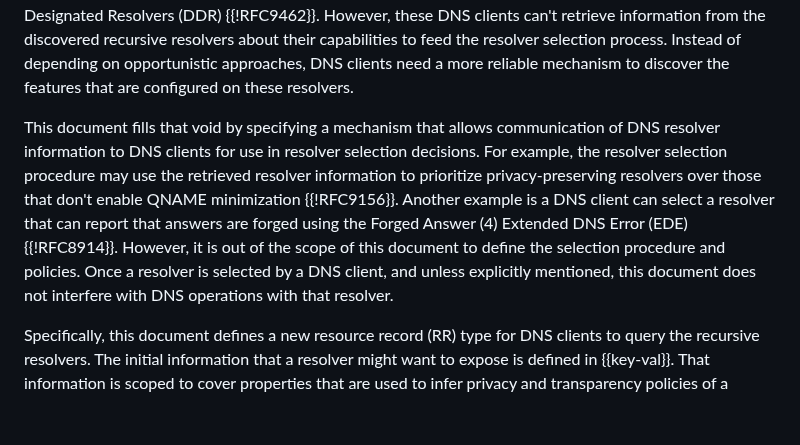
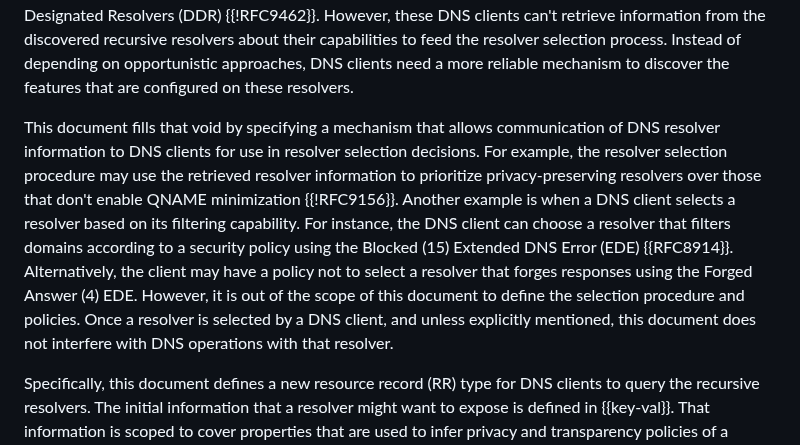
Before and after one commit to boucadair/add-resolver-information, a Markdown page: draft-ietf-add-resolver-info.md, the part around the change. Drawn GitHub-style; blank space fills up the shorter version.

```diff
--- a/draft-ietf-add-resolver-info.md
+++ b/draft-ietf-add-resolver-info.md
@@ -68,7 +68,13 @@ informative:
    information from the discovered recursive resolvers about their capabilities to feed the resolver selection process. Instead of depending on opportunistic approaches, DNS clients need a more reliable mechanism to discover the features that are configured on these resolvers.
 
 This document fills that void by specifying a mechanism that allows communication of DNS resolver
-information to DNS clients for use in resolver selection decisions. For example, the resolver selection procedure may use the retrieved resolver information to prioritize privacy-preserving resolvers over those that don't enable QNAME minimization {{!RFC9156}}. Another example is a DNS client can select a resolver that can report that answers are forged using the Forged Answer (4) Extended DNS Error (EDE) {{!RFC8914}}. However, it is out of the scope of this document to define the selection procedure and policies. Once a resolver is selected by a DNS client, and unless explicitly mentioned, this document does not interfere with DNS operations with that resolver.
+information to DNS clients for use in resolver selection decisions. For example, the resolver selection procedure may use the retrieved
+resolver information to prioritize privacy-preserving resolvers over those that don't enable QNAME minimization {{!RFC9156}}. Another
+example is when a DNS client selects a resolver based on its filtering capability. For instance, the DNS client can choose a resolver that
+filters domains according to a security policy using the Blocked (15) Extended DNS Error (EDE) {{RFC8914}}. Alternatively, the client may
+have a policy not to select a resolver that forges responses using the Forged Answer (4) EDE. However, it is out of the scope of this
+document to define the selection procedure and policies. Once a resolver is selected by a DNS client, and unless explicitly mentioned, this
+document does not interfere with DNS operations with that resolver.
 
 Specifically, this document defines a new resource record (RR) type for DNS clients to query the recursive resolvers. The initial information that a resolver might want to expose is defined in
 {{key-val}}. That information is scoped to cover properties that are used to infer privacy and transparency policies of a resolver. Other information can be registered in the future per the guidance in {{key-reg}}. The information is not intended for end user consumption.
```
